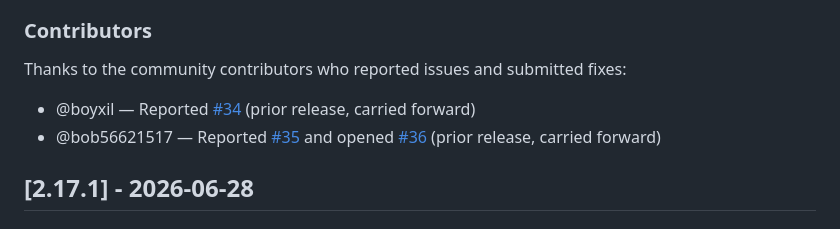
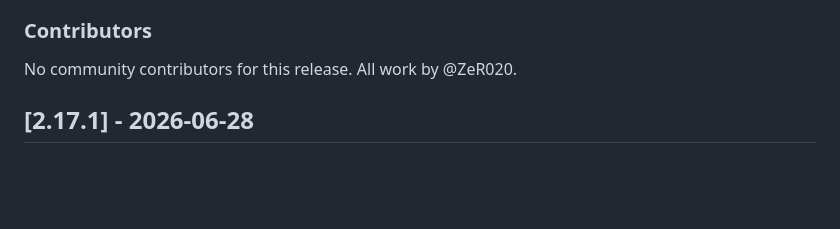
Before and after one commit to ZeR020/opencode-mem0, a Markdown page: docs/CHANGELOG.md, the part around the change. GitHub-like rendering; blank space fills up the shorter version.

Commit message:
fix: remove incorrectly carried-forward contributor credits from v2.17.2
@boyxil and @bob56621517 were credited for issues #34/#35, which shipped
in v2.17.0/v2.17.1 — not this release. Per AGENTS.md, contributors are
credited for the release that ships their contribution.

```diff
--- a/docs/CHANGELOG.md
+++ b/docs/CHANGELOG.md
@@ -46,10 +46,7 @@ and this project adheres to [Semantic Versioning](https://semver.org/spec/v2.0.0
 
 ### Contributors
 
-Thanks to the community contributors who reported issues and submitted fixes:
-
-- @boyxil — Reported [#34](https://github.com/ZeR020/opencode-mem0/issues/34) (prior release, carried forward)
-- @bob56621517 — Reported [#35](https://github.com/ZeR020/opencode-mem0/issues/35) and opened [#36](https://github.com/ZeR020/opencode-mem0/pull/36) (prior release, carried forward)
+No community contributors for this release. All work by @ZeR020.
 
 ## [2.17.1] - 2026-06-28
 
```
